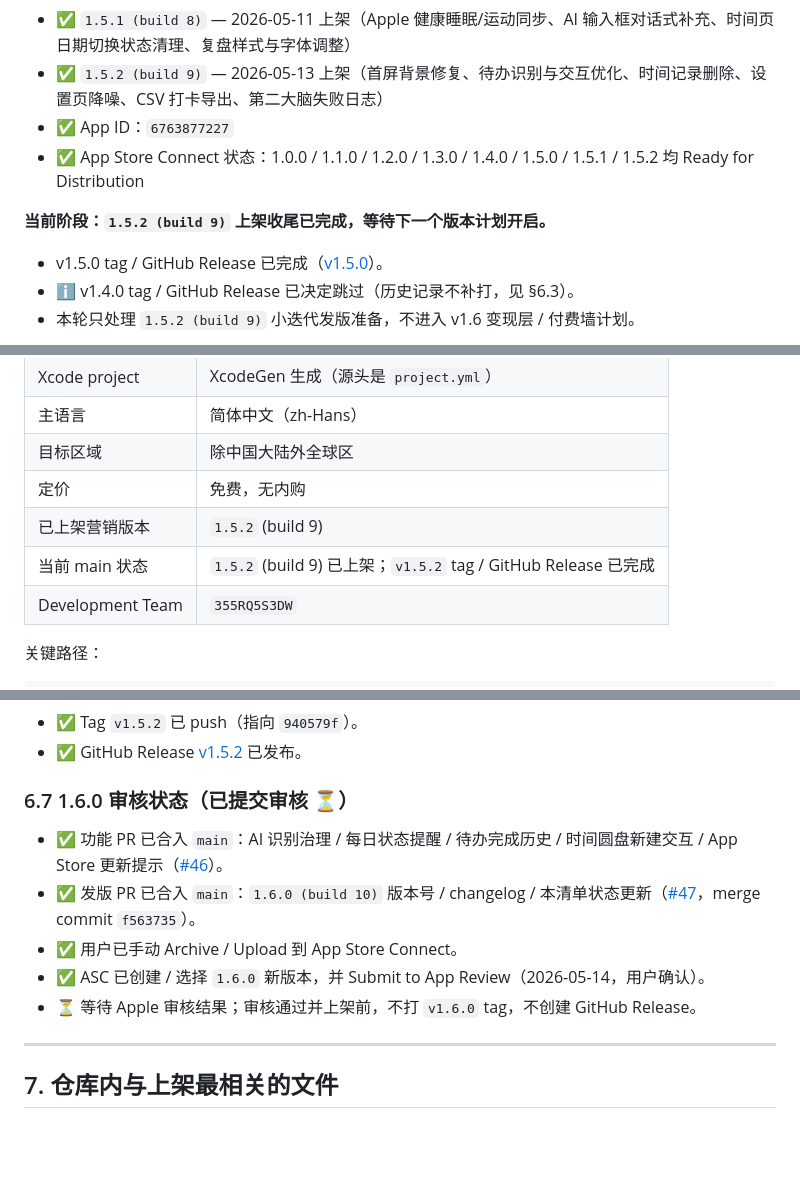
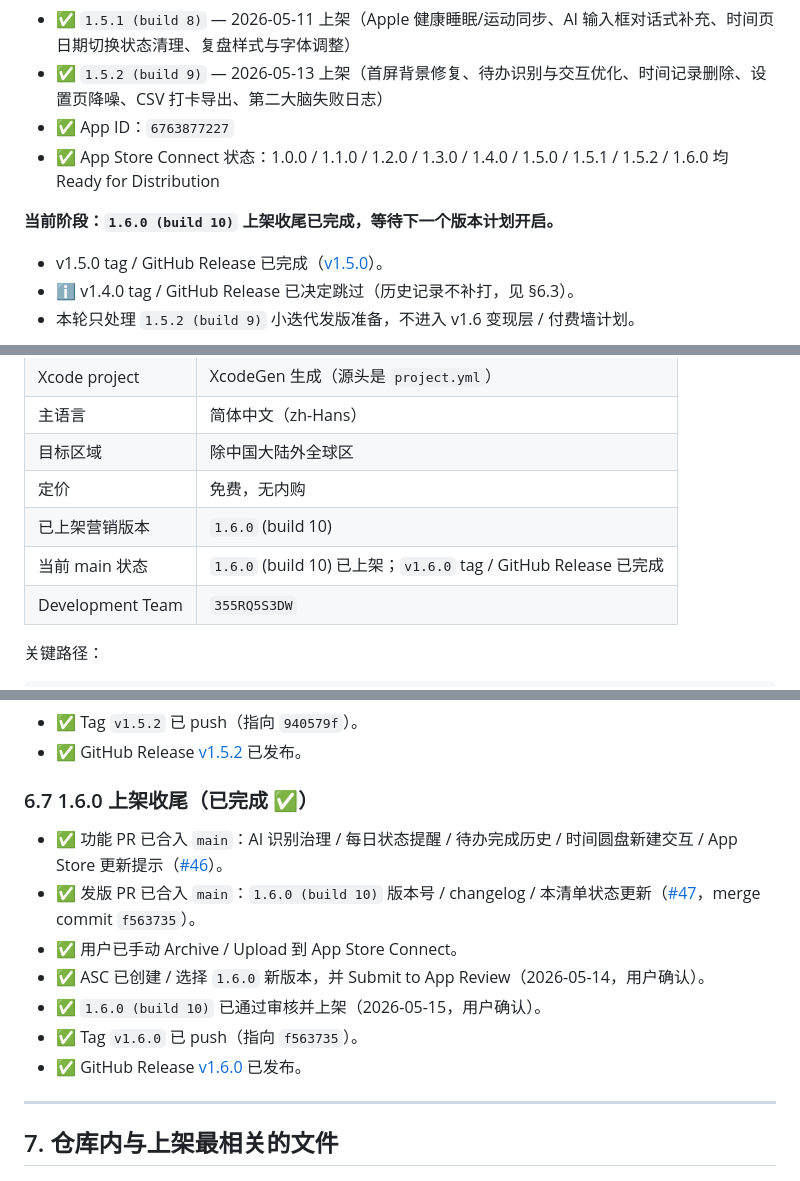
Before and after one commit to nannan-debug/lifeos, a Markdown page: LAUNCH_CHECKLIST.md, 3 parts joined by grey strips. Rendered like a GitHub page; blank space fills up the shorter version.

Commit message:
docs: mark 1.6.0 released

```diff
--- a/LAUNCH_CHECKLIST.md
+++ b/LAUNCH_CHECKLIST.md
@@ -18,9 +18,9 @@
 - ✅ `1.5.1 (build 8)` — 2026-05-11 上架（Apple 健康睡眠/运动同步、AI 输入框对话式补充、时间页日期切换状态清理、复盘样式与字体调整）
 - ✅ `1.5.2 (build 9)` — 2026-05-13 上架（首屏背景修复、待办识别与交互优化、时间记录删除、设置页降噪、CSV 打卡导出、第二大脑失败日志）
 - ✅ App ID：`6763877227`
-- ✅ App Store Connect 状态：1.0.0 / 1.1.0 / 1.2.0 / 1.3.0 / 1.4.0 / 1.5.0 / 1.5.1 / 1.5.2 均 Ready for Distribution
+- ✅ App Store Connect 状态：1.0.0 / 1.1.0 / 1.2.0 / 1.3.0 / 1.4.0 / 1.5.0 / 1.5.1 / 1.5.2 / 1.6.0 均 Ready for Distribution
 
-**当前阶段：`1.5.2 (build 9)` 上架收尾已完成，等待下一个版本计划开启。**
+**当前阶段：`1.6.0 (build 10)` 上架收尾已完成，等待下一个版本计划开启。**
 
 - v1.5.0 tag / GitHub Release 已完成（[v1.5.0](https://github.com/nannan-debug/lifeos/releases/tag/v1.5.0)）。
 - ℹ️ v1.4.0 tag / GitHub Release 已决定跳过（历史记录不补打，见 §6.3）。
@@ -43,8 +43,8 @@
 | 主语言 | 简体中文（zh-Hans） |
 | 目标区域 | 除中国大陆外全球区 |
 | 定价 | 免费，无内购 |
-| 已上架营销版本 | `1.5.2` (build 9) |
-| 当前 main 状态 | `1.5.2` (build 9) 已上架；`v1.5.2` tag / GitHub Release 已完成 |
+| 已上架营销版本 | `1.6.0` (build 10) |
+| 当前 main 状态 | `1.6.0` (build 10) 已上架；`v1.6.0` tag / GitHub Release 已完成 |
 | Development Team | `355RQ5S3DW` |
 
 关键路径：
@@ -374,13 +374,15 @@ Apple 后台拒绝重复 build number。哪怕只是改一个 typo 重新 archiv
 - ✅ Tag `v1.5.2` 已 push（指向 `940579f`）。
 - ✅ GitHub Release [v1.5.2](https://github.com/nannan-debug/lifeos/releases/tag/v1.5.2) 已发布。
 
-### 6.7 1.6.0 审核状态（已提交审核 ⏳）
+### 6.7 1.6.0 上架收尾（已完成 ✅）
 
 - ✅ 功能 PR 已合入 `main`：AI 识别治理 / 每日状态提醒 / 待办完成历史 / 时间圆盘新建交互 / App Store 更新提示（[#46](https://github.com/nannan-debug/lifeos/pull/46)）。
 - ✅ 发版 PR 已合入 `main`：`1.6.0 (build 10)` 版本号 / changelog / 本清单状态更新（[#47](https://github.com/nannan-debug/lifeos/pull/47)，merge commit `f563735`）。
 - ✅ 用户已手动 Archive / Upload 到 App Store Connect。
 - ✅ ASC 已创建 / 选择 `1.6.0` 新版本，并 Submit to App Review（2026-05-14，用户确认）。
-- ⏳ 等待 Apple 审核结果；审核通过并上架前，不打 `v1.6.0` tag，不创建 GitHub Release。
+- ✅ `1.6.0 (build 10)` 已通过审核并上架（2026-05-15，用户确认）。
+- ✅ Tag `v1.6.0` 已 push（指向 `f563735`）。
+- ✅ GitHub Release [v1.6.0](https://github.com/nannan-debug/lifeos/releases/tag/v1.6.0) 已发布。
 
 ---
 
```
Also changed, not shown: other parts of LAUNCH_CHECKLIST.md (+2 -2 lines).
